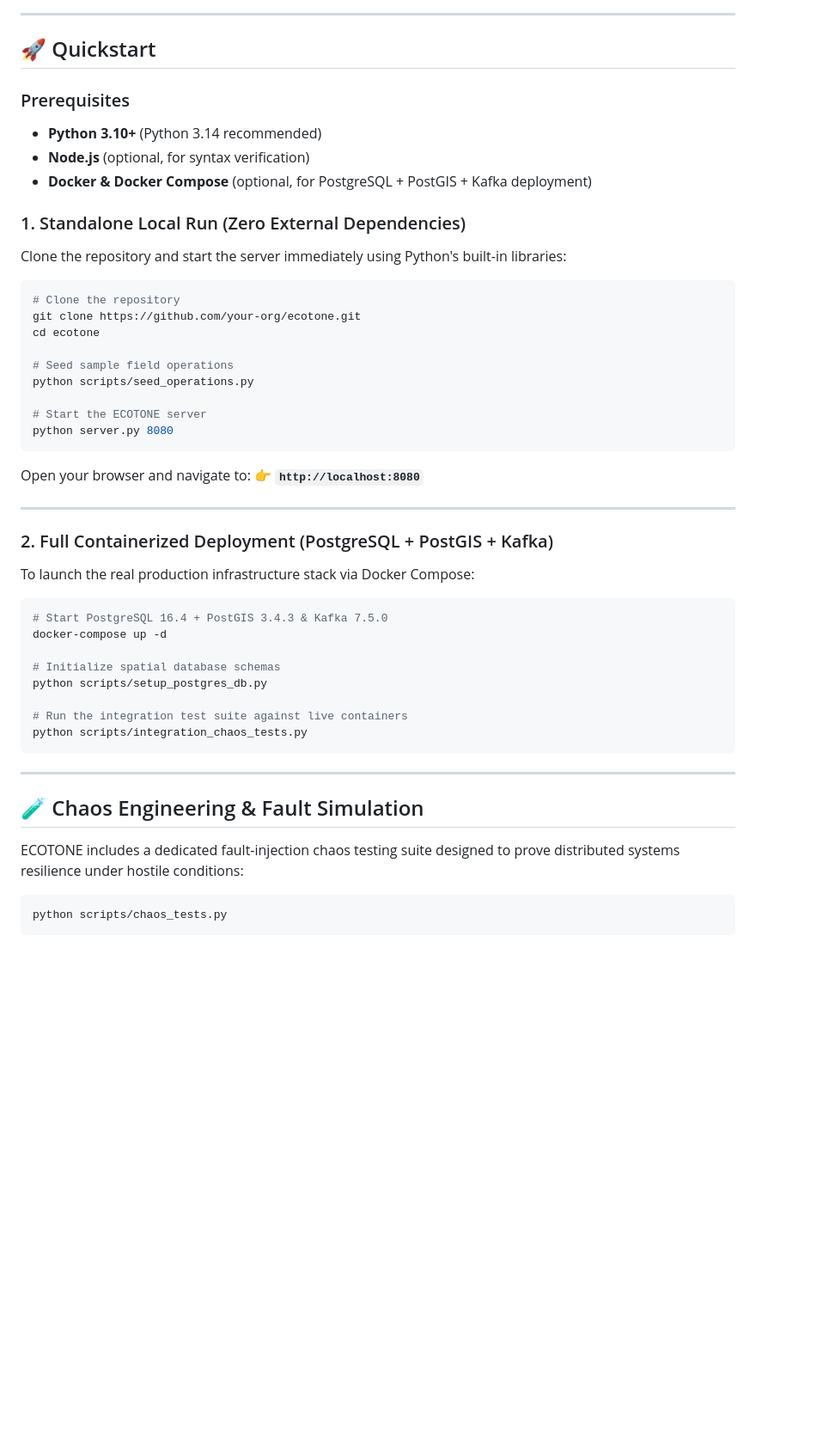
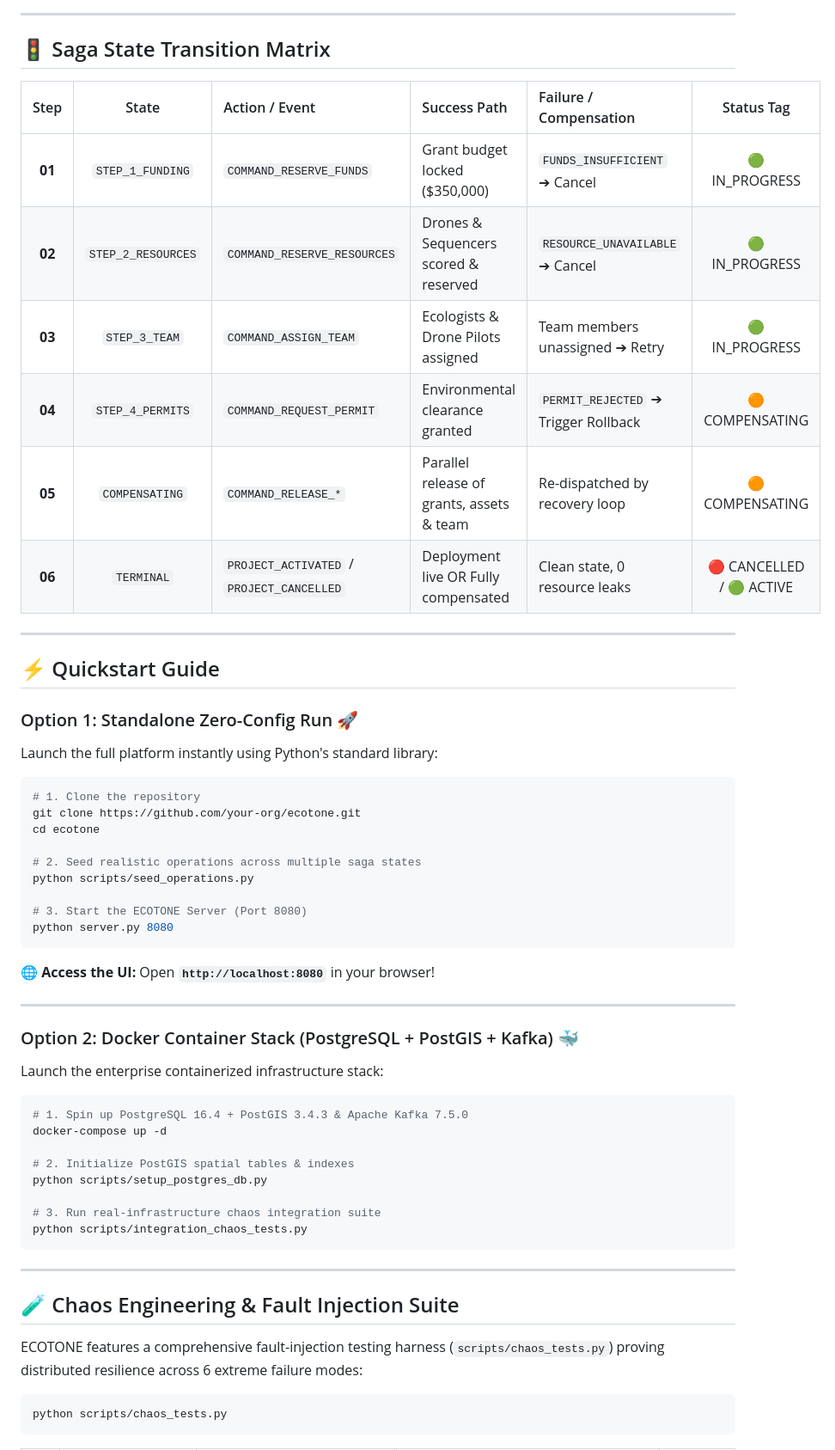
Before and after one commit to AayushRahate07/ECOTONE, a Markdown page: README.md, the part around one of its changes. Shown at 86% size. GitHub-like rendering; blank space fills up the shorter version.

````diff
--- a/README.md
+++ b/README.md
@@ -94,54 +134,65 @@ User (Web UI / Leaflet.js)
 
 ---
 
-## 🚀 Quickstart
+## 🚦 Saga State Transition Matrix
 
-### Prerequisites
-- **Python 3.10+** (Python 3.14 recommended)
-- **Node.js** (optional, for syntax verification)
-- **Docker & Docker Compose** (optional, for PostgreSQL + PostGIS + Kafka deployment)
+<div align="center">
 
-### 1. Standalone Local Run (Zero External Dependencies)
+| Step | State | Action / Event | Success Path | Failure / Compensation | Status Tag |
+| :---: | :---: | :--- | :--- | :--- | :---: |
+| **01** | `STEP_1_FUNDING` | `COMMAND_RESERVE_FUNDS` | Grant budget locked ($350,000) | `FUNDS_INSUFFICIENT` ➔ Cancel | <span style="color:#3FA66E">🟢 IN_PROGRESS</span> |
+| **02** | `STEP_2_RESOURCES` | `COMMAND_RESERVE_RESOURCES` | Drones & Sequencers scored & reserved | `RESOURCE_UNAVAILABLE` ➔ Cancel | <span style="color:#3FA66E">🟢 IN_PROGRESS</span> |
+| **03** | `STEP_3_TEAM` | `COMMAND_ASSIGN_TEAM` | Ecologists & Drone Pilots assigned | Team members unassigned ➔ Retry | <span style="color:#3FA66E">🟢 IN_PROGRESS</span> |
+| **04** | `STEP_4_PERMITS` | `COMMAND_REQUEST_PERMIT` | Environmental clearance granted | `PERMIT_REJECTED` ➔ Trigger Rollback | <span style="color:#E8833A">🟠 COMPENSATING</span> |
+| **05** | `COMPENSATING` | `COMMAND_RELEASE_*` | Parallel release of grants, assets & team | Re-dispatched by recovery loop | <span style="color:#E8833A">🟠 COMPENSATING</span> |
+| **06** | `TERMINAL` | `PROJECT_ACTIVATED` / `PROJECT_CANCELLED` | Deployment live OR Fully compensated | Clean state, 0 resource leaks | <span style="color:#D46565">🔴 CANCELLED / 🟢 ACTIVE</span> |
 
-Clone the repository and start the server immediately using Python's built-in libraries:
+</div>
+
+---
+
+## ⚡ Quickstart Guide
+
+### Option 1: Standalone Zero-Config Run 🚀
+
+Launch the full platform instantly using Python's standard library:
 
 ```bash
-# Clone the repository
+# 1. Clone the repository
 git clone https://github.com/your-org/ecotone.git
 cd ecotone
 
-# Seed sample field operations
+# 2. Seed realistic operations across multiple saga states
 python scripts/seed_operations.py
 
-# Start the ECOTONE server
+# 3. Start the ECOTONE Server (Port 8080)
 python server.py 8080
 ```
 
-Open your browser and navigate to:
-👉 **`http://localhost:8080`**
+🌐 **Access the UI:** Open **`http://localhost:8080`** in your browser!
 
 ---
 
-### 2. Full Containerized Deployment (PostgreSQL + PostGIS + Kafka)
+### Option 2: Docker Container Stack (PostgreSQL + PostGIS + Kafka) 🐳
 
-To launch the real production infrastructure stack via Docker Compose:
+Launch the enterprise containerized infrastructure stack:
 
 ```bash
-# Start PostgreSQL 16.4 + PostGIS 3.4.3 & Kafka 7.5.0
+# 1. Spin up PostgreSQL 16.4 + PostGIS 3.4.3 & Apache Kafka 7.5.0
 docker-compose up -d
 
-# Initialize spatial database schemas
+# 2. Initialize PostGIS spatial tables & indexes
 python scripts/setup_postgres_db.py
 
-# Run the integration test suite against live containers
+# 3. Run real-infrastructure chaos integration suite
 python scripts/integration_chaos_tests.py
 ```
 
 ---
 
-## 🧪 Chaos Engineering & Fault Simulation
+## 🧪 Chaos Engineering & Fault Injection Suite
 
-ECOTONE includes a dedicated fault-injection chaos testing suite designed to prove distributed systems resilience under hostile conditions:
+ECOTONE features a comprehensive fault-injection testing harness (`scripts/chaos_tests.py`) proving distributed resilience across 6 extreme failure modes:
 
 ```bash
 python scripts/chaos_tests.py
````
Also changed, not shown: other parts of README.md (+176 -122 lines).
